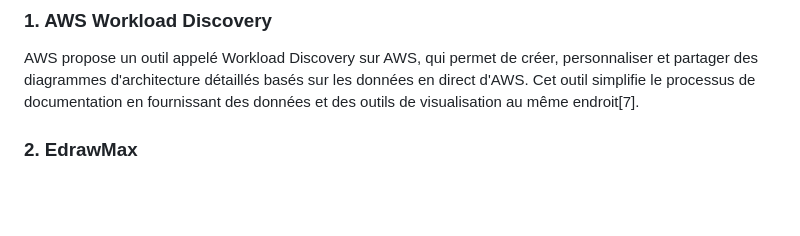
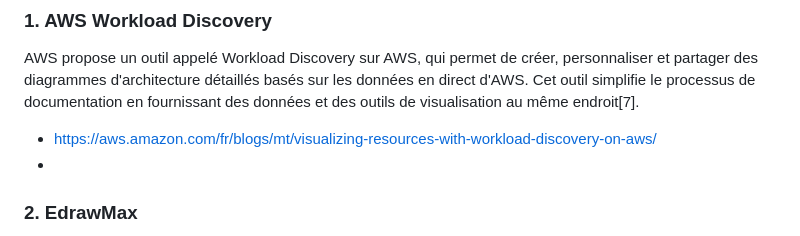
Before and after one commit to hrhouma/projet-aws-azure, a Markdown page: 00-application-web-HA-évolutive.md, the part around the change. Rendered like a GitHub page; blank space fills up the shorter version.

```diff
--- a/00-application-web-HA-évolutive.md
+++ b/00-application-web-HA-évolutive.md
@@ -489,6 +489,8 @@ Il existe plusieurs moyens pour voir et créer des diagrammes d'architecture AWS
 ### **1. AWS Workload Discovery**
 AWS propose un outil appelé Workload Discovery sur AWS, qui permet de créer, personnaliser et partager des diagrammes d'architecture détaillés basés sur les données en direct d'AWS. Cet outil simplifie le processus de documentation en fournissant des données et des outils de visualisation au même endroit[7].
 
+- https://aws.amazon.com/fr/blogs/mt/visualizing-resources-with-workload-discovery-on-aws/
+-
 ### **2. EdrawMax**
 EdrawMax est un logiciel qui offre une plateforme de dessin simple avec des fonctionnalités de glisser-déposer. Il inclut toutes les icônes AWS nécessaires pour créer des diagrammes précis et professionnels. Il est particulièrement utile pour les administrateurs système et les professionnels du réseau[4].
 
```
